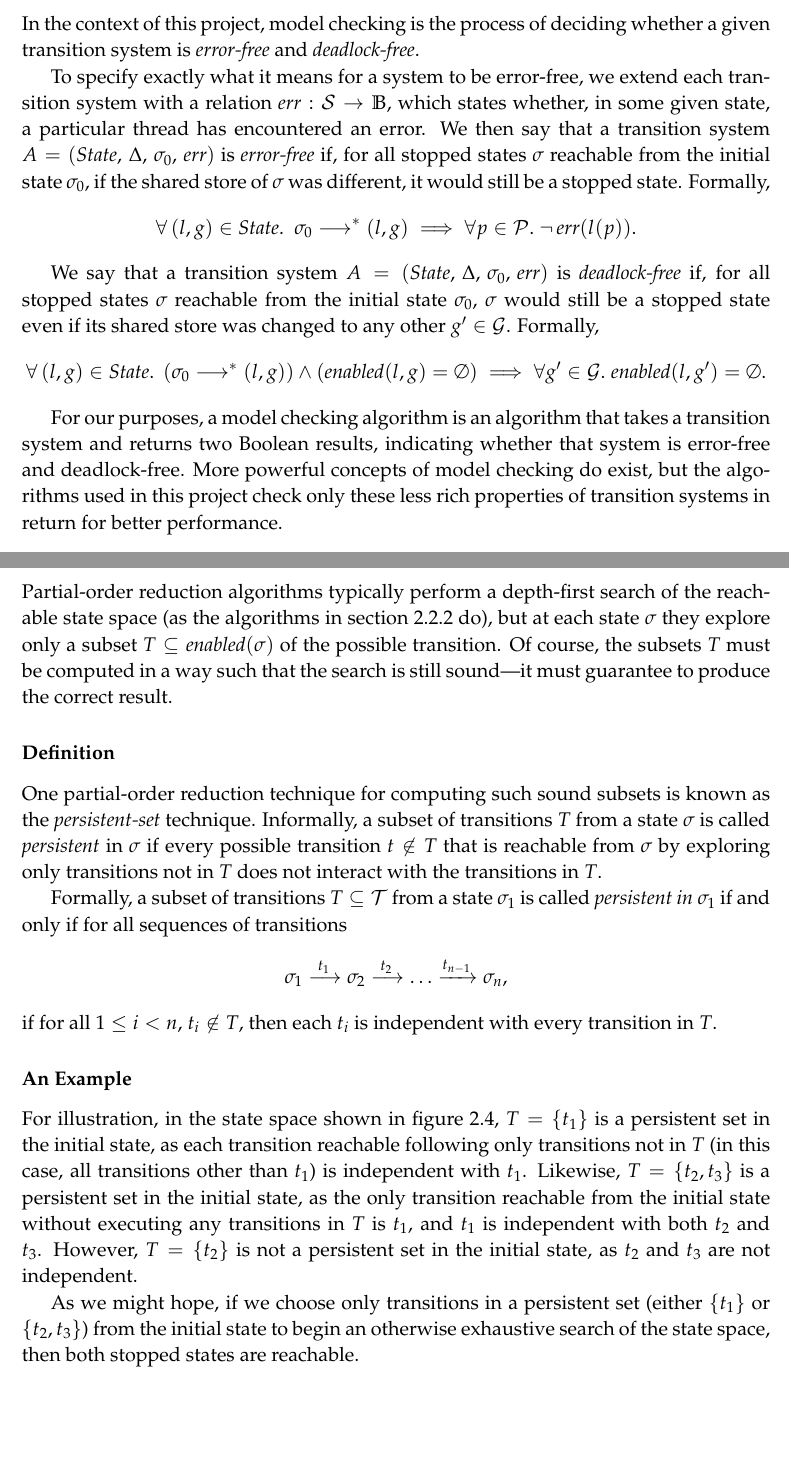
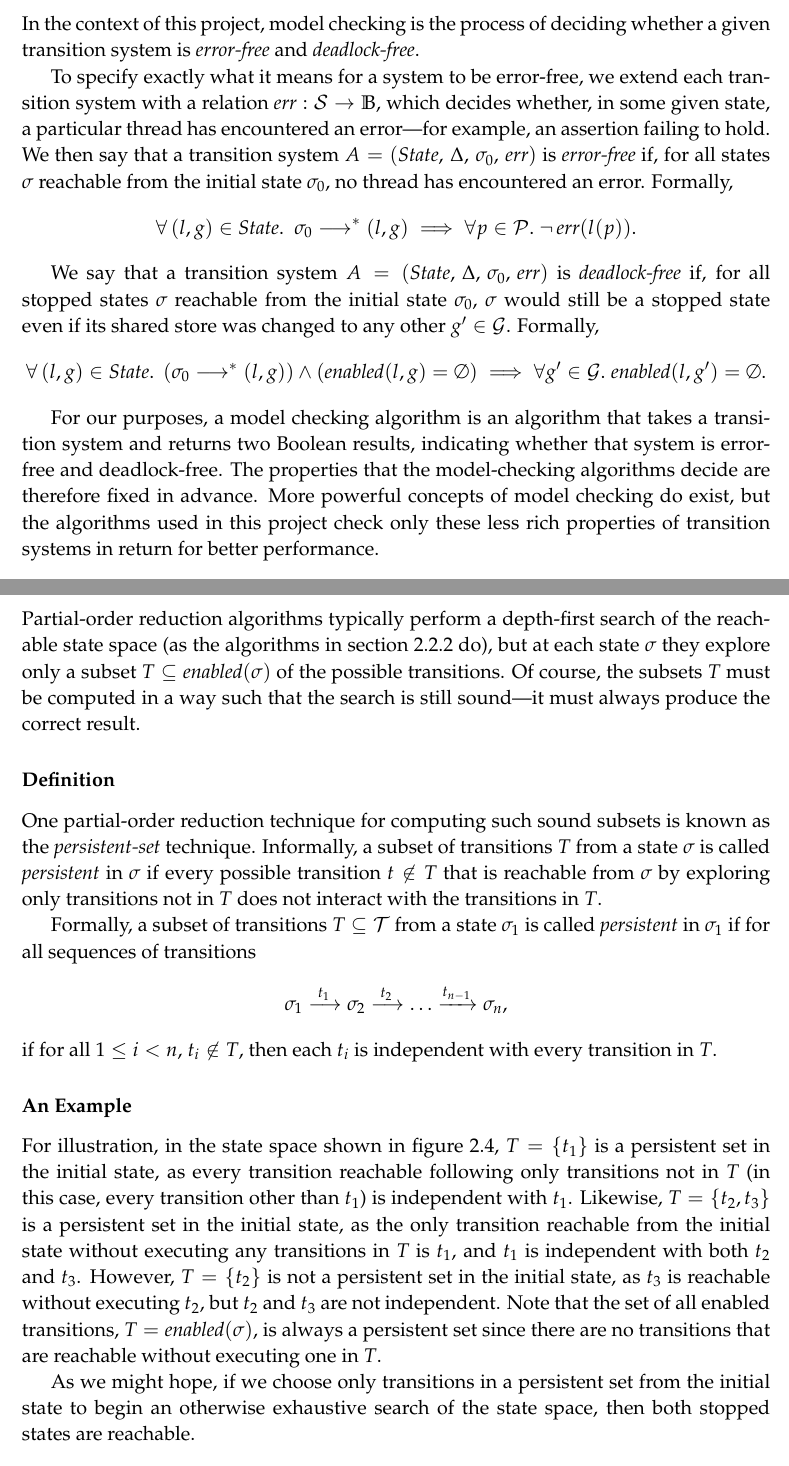
Before and after one commit to isaac-dunn/Part2_Project, a LaTeX thesis (diss/diss.tex): two parts of pages 15 and 18 of 75, joined at a grey line, cut so that both start at the same text, the shorter picture padded with empty space. Compiled offline with pdfLaTeX.

Commit message:
Small edits to preparation section

```diff
--- a/diss/diss.tex
+++ b/diss/diss.tex
@@ -497,16 +497,17 @@ given transition system is \emph{error-free} and
 To specify exactly what it means for a system to
 be error-free, we extend each transition system
 with a relation
-$\textit{err} : \mathcal{S} \to \mathbb{B}$, which states
+$\textit{err} : \mathcal{S} \to \mathbb{B}$, which decides
 whether, in some given state, a particular
-thread has encountered an error.
+thread has encountered an error---for example,
+an assertion failing to hold.
 We then say that a transition system
 $A = (\textit{State},\, \Delta,\, \sigma_0,\, \textit{err})$
 is
-\emph{error-free} if, for all stopped
+\emph{error-free} if, for all
 states $\sigma$ reachable from
-the initial state $\sigma_0$, if the shared store of
-$\sigma$ was different, it would still be a stopped state.
+the initial state $\sigma_0$, no thread
+has encountered an error.
 Formally,
 \[
 	\forall\, (l, g) \in \textit{State}.\; \ \sigma_0 \longrightarrow^* (l, g)
@@ -532,7 +533,9 @@ Formally,
 For our purposes, a model checking algorithm is an
 algorithm that takes a transition system and returns
 two Boolean results, indicating whether that system
-is error-free and deadlock-free. More
+is error-free and deadlock-free. The properties
+that the model-checking algorithms decide are
+therefore fixed in advance. More
 powerful concepts of model checking do exist,
 but the algorithms used in this project check
 only these less rich properties of transition
@@ -716,10 +719,11 @@ search of the reachable state space
 (as the algorithms in
 section~\ref{sec:simple-model-checking} do), but at each
 state $\sigma$ they explore only a subset
-$T \subseteq \textit{enabled}(\sigma)$ of the possible transition.
+$T \subseteq \textit{enabled}(\sigma)$
+of the possible transitions.
 Of course, the subsets
 $T$ must be computed in a way such that the search
-is still sound---it must guarantee to
+is still sound---it must always
 produce the correct result.
 
 \subsubsection{Definition}
@@ -735,7 +739,7 @@ in $T$.
 
 Formally, a subset of transitions $T \subseteq \mathcal{T}$
 from a state $\sigma_1$
-is called \emph{persistent in $\sigma_1$} if and only if
+is called \emph{persistent} in $\sigma_1$ if
 for all sequences of transitions
 \[
 	\sigma_1 \xrightarrow{\ t_1\ } \sigma_2 \xrightarrow{\ t_2\ } \ldots
@@ -747,9 +751,9 @@ independent with every transition in $T$.
 \subsubsection{An Example}
 For illustration, in the state space shown in
 figure~\ref{fig:persistent}, $T = \{t_1\}$ is
-a persistent set in the initial state, as each
+a persistent set in the initial state, as every
 transition reachable following only transitions
-not in $T$ (in this case, all transitions other
+not in $T$ (in this case, every transition other
 than $t_1$) is independent with $t_1$.
 Likewise, $T = \{t_2, t_3\}$ is
 a persistent set in the initial state, as the
@@ -757,10 +761,15 @@ only transition reachable from the initial state
 without executing any transitions in $T$ is $t_1$,
 and $t_1$ is independent with both $t_2$ and $t_3$.
 However, $T = \{t_2\}$ is not a persistent set in the
-initial state, as $t_2$ and $t_3$ are not independent.
+initial state, as $t_3$ is reachable without
+executing $t_2$, but $t_2$ and $t_3$ are not independent.
+Note that the set of all enabled transitions,
+$T = \textit{enabled}(\sigma)$, is always a
+persistent set since there are no transitions
+that are reachable without executing one in $T$.
 
 As we might hope, if we choose only transitions
-in a persistent set (either $\{t_1\}$ or $\{t_2, t_3\}$)
+in a persistent set
 from the initial state to begin
 an otherwise exhaustive search of the state space, then
 both stopped states are reachable.
```
Also changed, not shown: diss/diss.tex (59 more changed lines).
